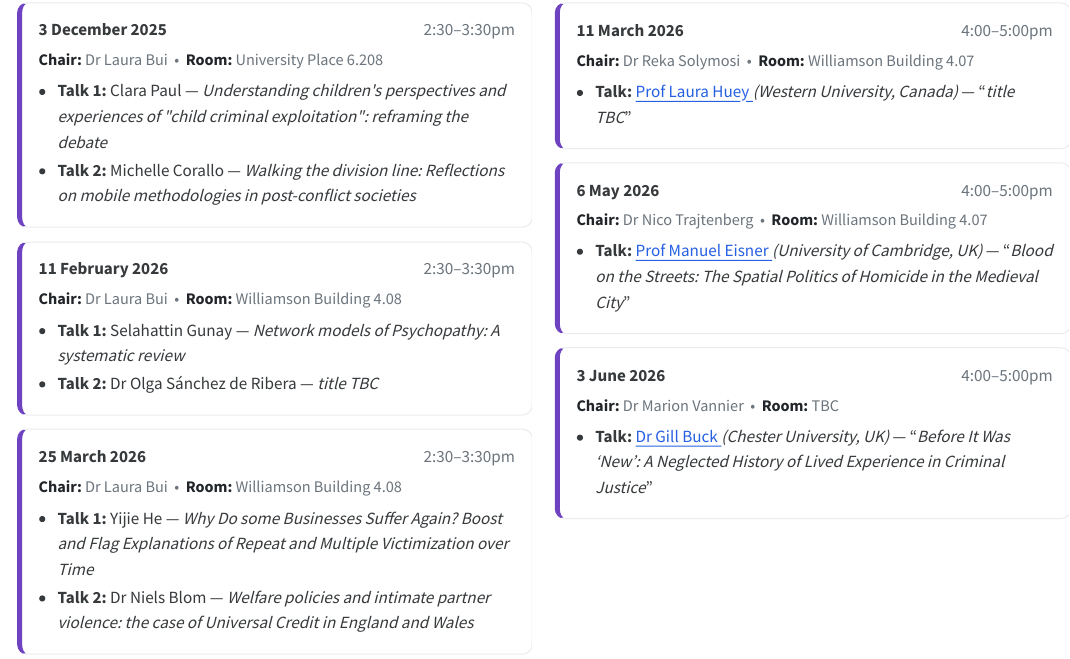
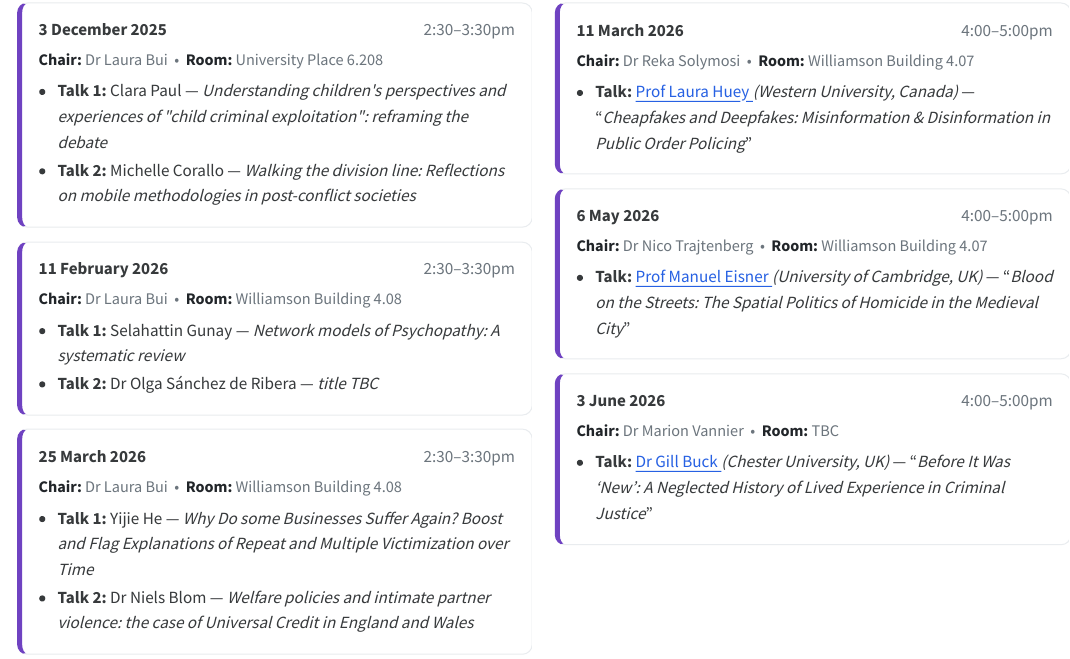
Before and after one commit to uom-resquant/seminar-series, a Quarto document (seminar-programmes-html.qmd): the page in a window 1100 px wide, from 900 px down. The pictures show the output file seminar-programmes-html.html that the author committed with the source, opened offline.

Commit message:
huey title

```diff
--- a/seminar-programmes-html.qmd
+++ b/seminar-programmes-html.qmd
@@ -307,7 +307,7 @@ page-layout: full
       <a href="https://sociology.uwo.ca/people/profiles/Huey.html" target="_blank" rel="noopener noreferrer" class="speaker-link">
         Prof Laura Huey
       </a>
-      <em>(Western University, Canada)</em> — “<em>title TBC</em>”
+      <em>(Western University, Canada)</em> — “<em>Cheapfakes and Deepfakes: Misinformation & Disinformation in Public Order Policing</em>”
     </li>
     </ul>
   </div>
```
Also changed, not shown: seminar-programmes-html.html.
